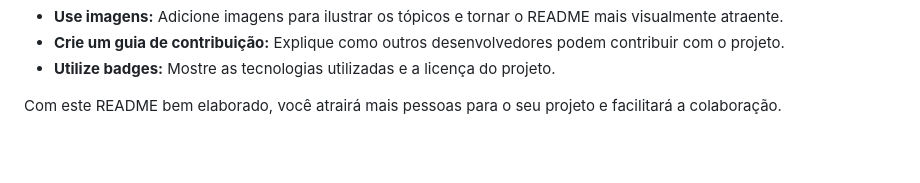
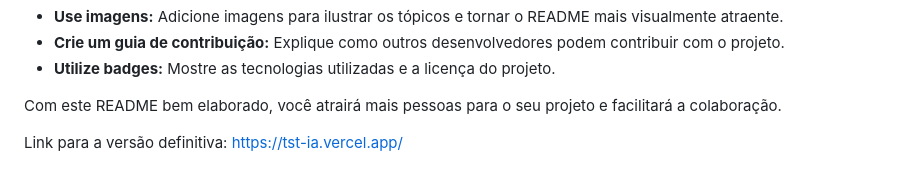
Before and after one commit to GuCastagna/TST_IA, a Markdown page: README.md, the part around the change. Drawn GitHub-style; blank space fills up the shorter version.

```diff
--- a/README.md
+++ b/README.md
@@ -60,3 +60,5 @@ Se você é um profissional da área de segurança do trabalho e quer ajudar a m
 * **Utilize badges:** Mostre as tecnologias utilizadas e a licença do projeto.
 
 Com este README bem elaborado, você atrairá mais pessoas para o seu projeto e facilitará a colaboração.
+
+Link para a versão definitiva: https://tst-ia.vercel.app/
```
